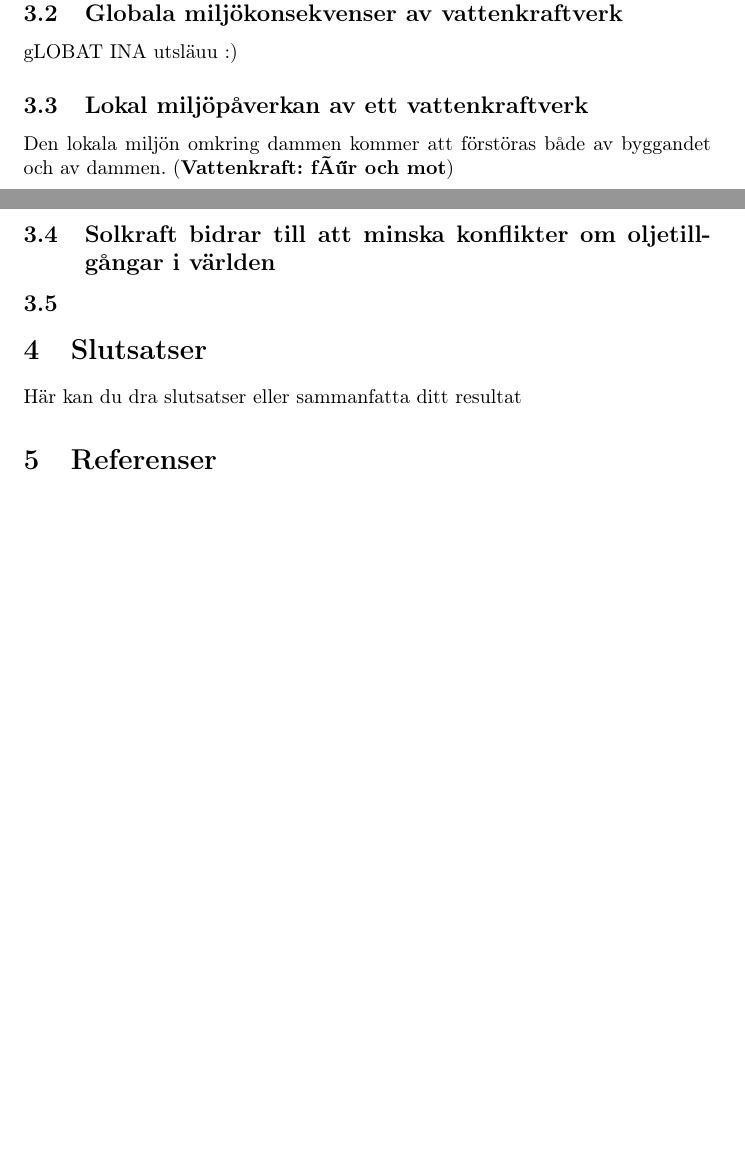
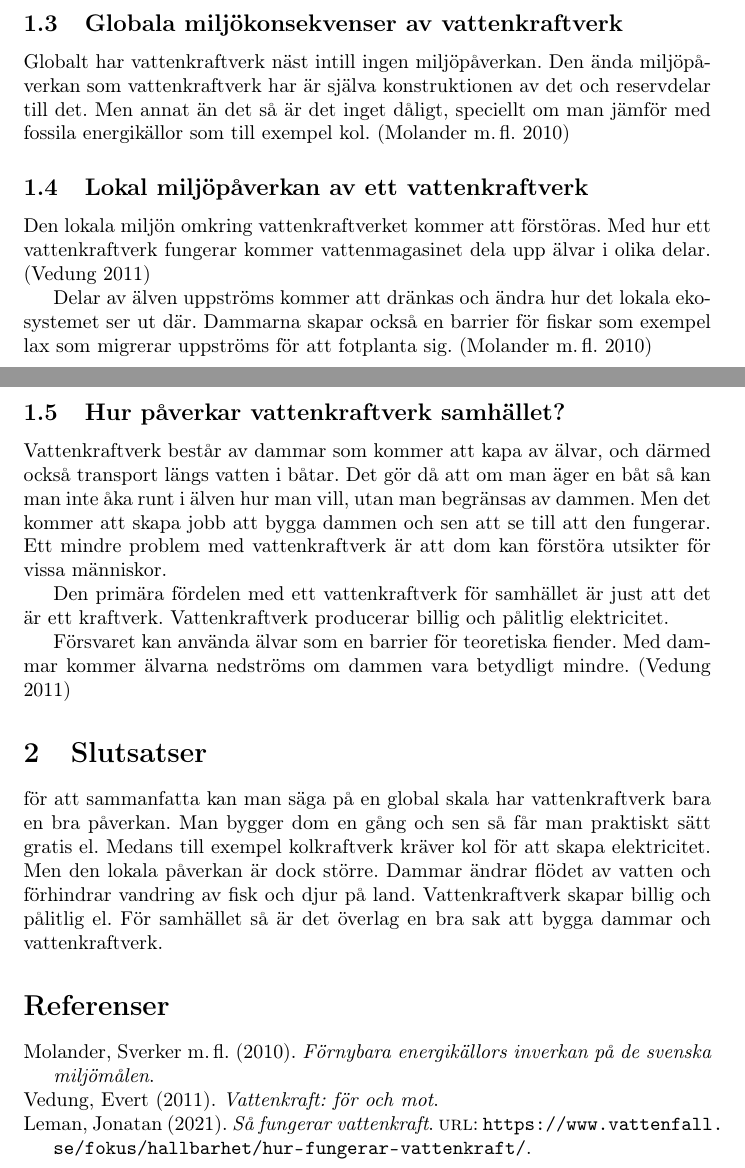
Before and after one commit to AlfredEngberg/PM_vattenkraft, a LaTeX document (src/main.tex): two parts of pages 3 and 4 of 4, joined at a grey line, cut so that both start at the same text, the shorter picture padded with empty space. Compiled offline with pdfLaTeX.

Commit message:
Lade till svar på frågor och en till källa

```diff
--- a/src/main.tex
+++ b/src/main.tex
@@ -83,22 +80,40 @@
     \parencite{vattenfall}
 
     \subsection{Globala miljökonsekvenser av vattenkraftverk}
-    gLOBAT INA utsläuu :)
+    Globalt har vattenkraftverk näst intill ingen miljöpåverkan.
+    Den ända miljöpåverkan som vattenkraftverk har är själva konstruktionen av det och reservdelar till det.
+    Men annat än det så är det inget dåligt, speciellt om man jämför med fossila energikällor som till exempel kol.
+    \parencite{FornybaraEnergikAllorsInverkanPaDeSvenskaMiljomalen}
 
     \subsection{Lokal miljöpåverkan av ett vattenkraftverk}
-    Den lokala miljön omkring dammen kommer att förstöras både av byggandet och av dammen.
-    \parencite{Vattenkraft: för och mot}
+    Den lokala miljön omkring vattenkraftverket kommer att förstöras.
+    Med hur ett vattenkraftverk fungerar kommer vattenmagasinet dela upp älvar i olika delar.
+    \parencite{VattenkraftForOchEmot}
 
 
-    \subsection{Solkraft bidrar till att minska konflikter om oljetillgångar i världen}
+    Delar av älven uppströms kommer att dränkas och ändra hur det lokala ekosystemet ser ut där.
+    Dammarna skapar också en barrier för fiskar som exempel lax som migrerar uppströms för att fotplanta sig.
+    \parencite{FornybaraEnergikAllorsInverkanPaDeSvenskaMiljomalen}
 
+    \subsection{Hur påverkar vattenkraftverk samhället?}
+    Vattenkraftverk består av dammar som kommer att kapa av älvar, och därmed också transport längs vatten i båtar.
+    Det gör då att om man äger en båt så kan man inte åka runt i älven hur man vill, utan man begränsas av dammen.
+    Men det kommer att skapa jobb att bygga dammen och sen att se till att den fungerar.
+    Ett mindre problem med vattenkraftverk är att dom kan förstöra utsikter för vissa människor.
 
-    \subsection{}
+    Den primära fördelen med ett vattenkraftverk för samhället är just att det är ett kraftverk.
+    Vattenkraftverk producerar billig och pålitlig elektricitet.
+
+    Försvaret kan använda älvar som en barrier för teoretiska fiender.
+    Med dammar kommer älvarna nedströms om dammen vara betydligt mindre.
+    \parencite{VattenkraftForOchEmot}
 
     \section{Slutsatser}
-    Här kan du dra slutsatser eller sammanfatta ditt resultat
+    för att sammanfatta kan man säga på en global skala har vattenkraftverk bara en bra påverkan.
+    Man bygger dom en gång och sen så får man praktiskt sätt gratis el.
+    Medans till exempel kolkraftverk kräver kol för att skapa elektricitet.
+    Men den lokala påverkan är dock större.
+    Dammar ändrar flödet av vatten och förhindrar vandring av fisk och djur på land.
+    Vattenkraftverk skapar billig och pålitlig el.
+    För samhället så är det överlag en bra sak att bygga dammar och vattenkraftverk.
 
-% Mer saker som du kan ha nytta av.
-
-    \section{Referenser}
-    Referenser i text kan skrivas på två sätt: Enligt \textcite{Jens} kan man använde två typer av referenser, inbäddade i texten eller efter ett fakta \parencite{Fraenkel}. Ett till test för att se hur det ser ut \parencite[sid 55]{fermi}.
```
Also changed, not shown: src/mall.bib (+8 -1 lines), src/main.tex (46 more changed lines).
